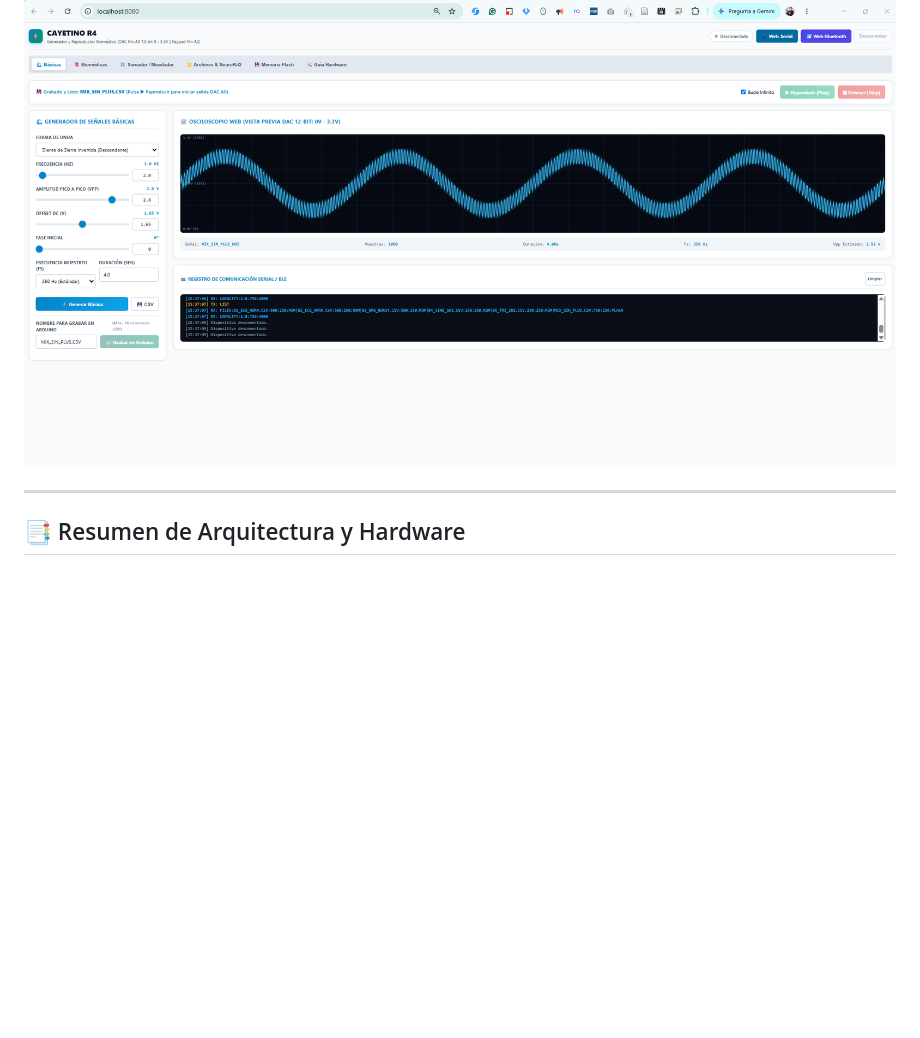
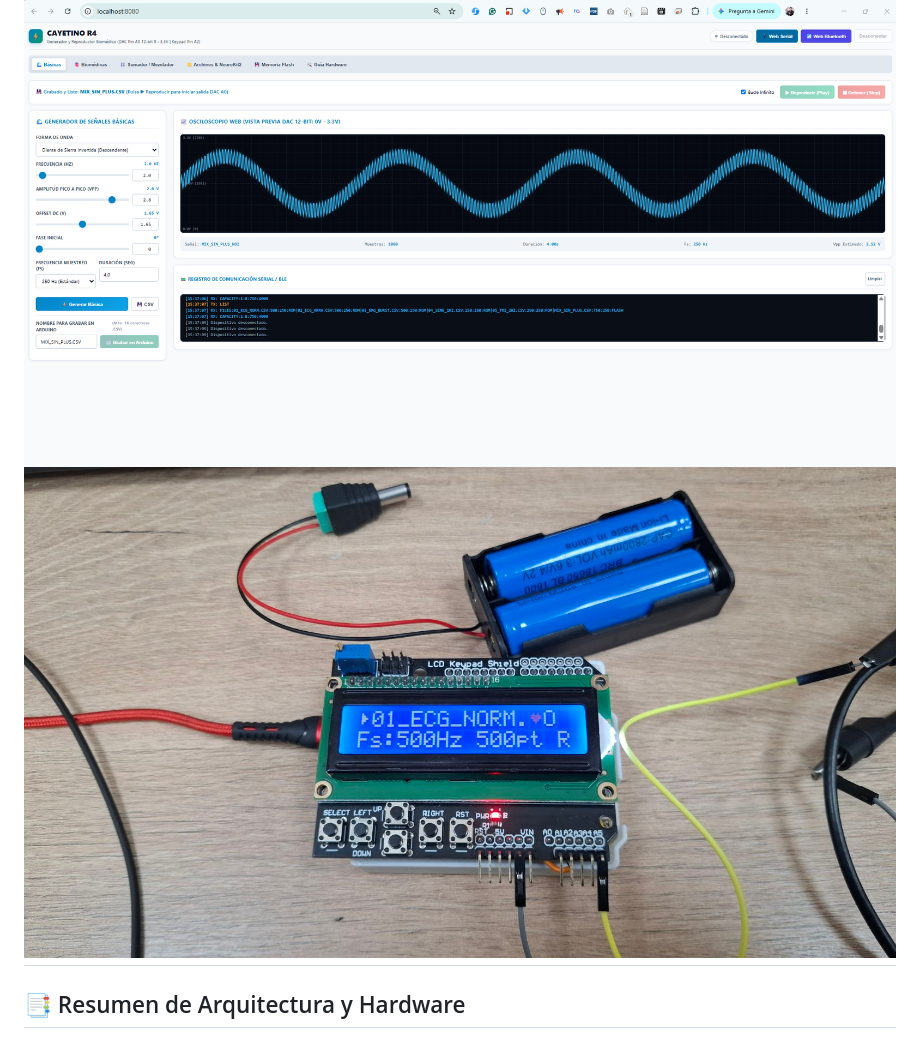
Before and after one commit to MSMRo/CAYETINO_R4, a Markdown page: README.md, the part around the change. Rendered like a GitHub page; pictures changed too: img/1000269738.jpeg (added); blank space fills up the shorter version.

Commit message:
add img

```diff
--- a/README.md
+++ b/README.md
@@ -3,7 +3,7 @@
 Sistema completo y robusto para **Arduino Uno R4 WiFi** con **LCD Keypad Shield**, diseñado para generar, transmitir, almacenar y reproducir señales fisiológicas y de calibración con resolución de **12 bits** en el convertidor digital-analógico (**DAC**) integrado.
 
 ![](./img/Captura%20de%20pantalla%202026-10-20%20153809.png)
-
+![](./img/1000269738.jpeg)
 ---
 
 ## 📑 Resumen de Arquitectura y Hardware
```
